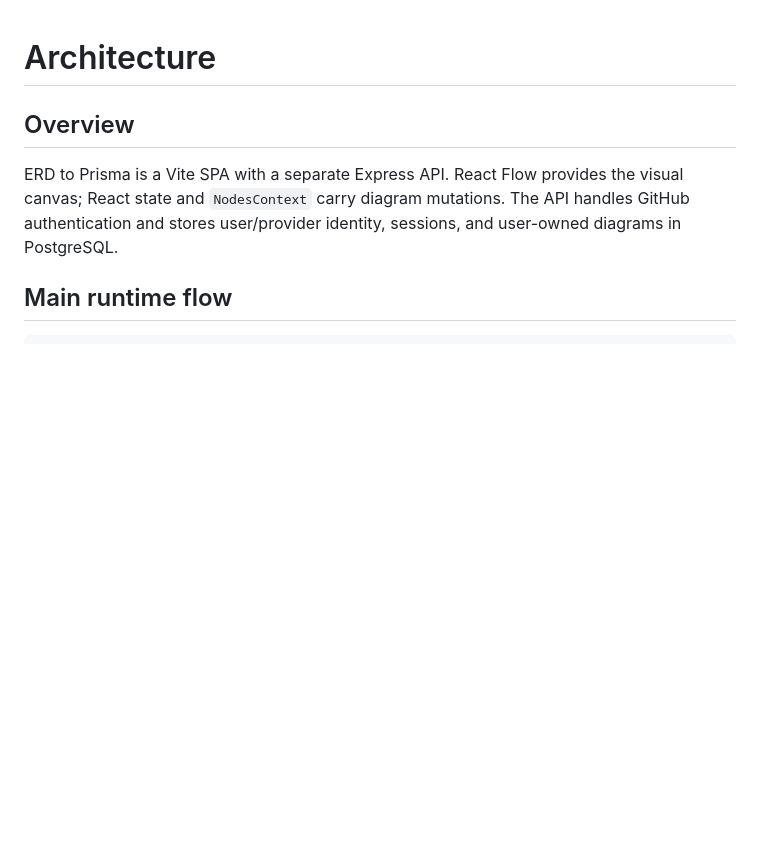
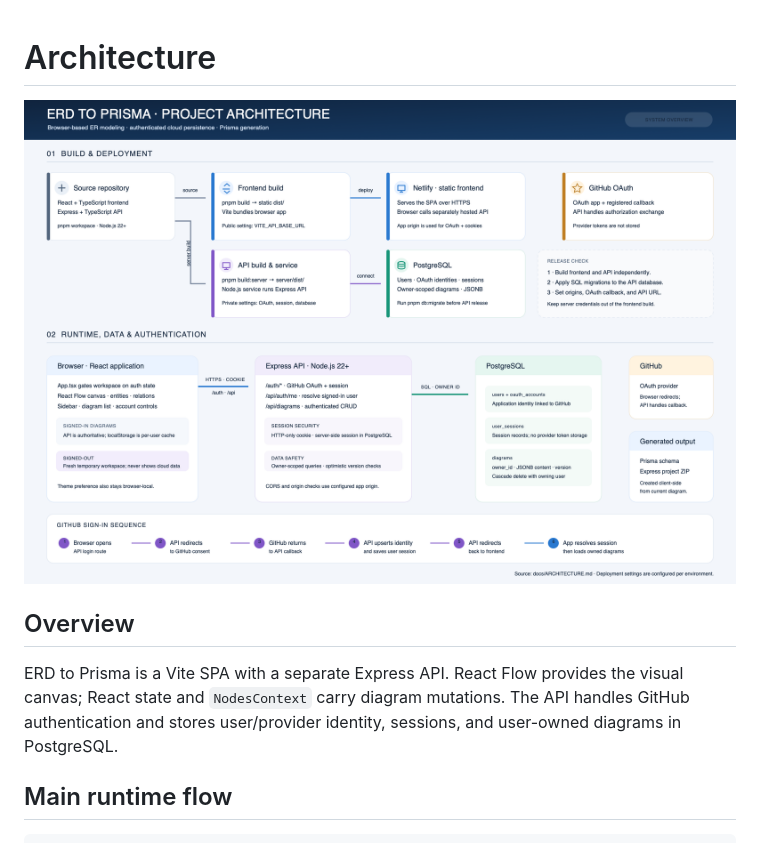
Before and after one commit to FahadulShadhin/erd-to-prisma, a Markdown page: docs/ARCHITECTURE.md, the part around the change. Drawn GitHub-style; pictures changed too: docs/architecture-overview.png (added); blank space fills up the shorter version.

Commit message:
Add architecture overview diagram in SVG format

```diff
--- a/docs/ARCHITECTURE.md
+++ b/docs/ARCHITECTURE.md
@@ -1,4 +1,6 @@
 # Architecture
+
+![Project architecture overview](./architecture-overview.png)
 
 ## Overview
 
```
Also changed, not shown: 1 other file.
